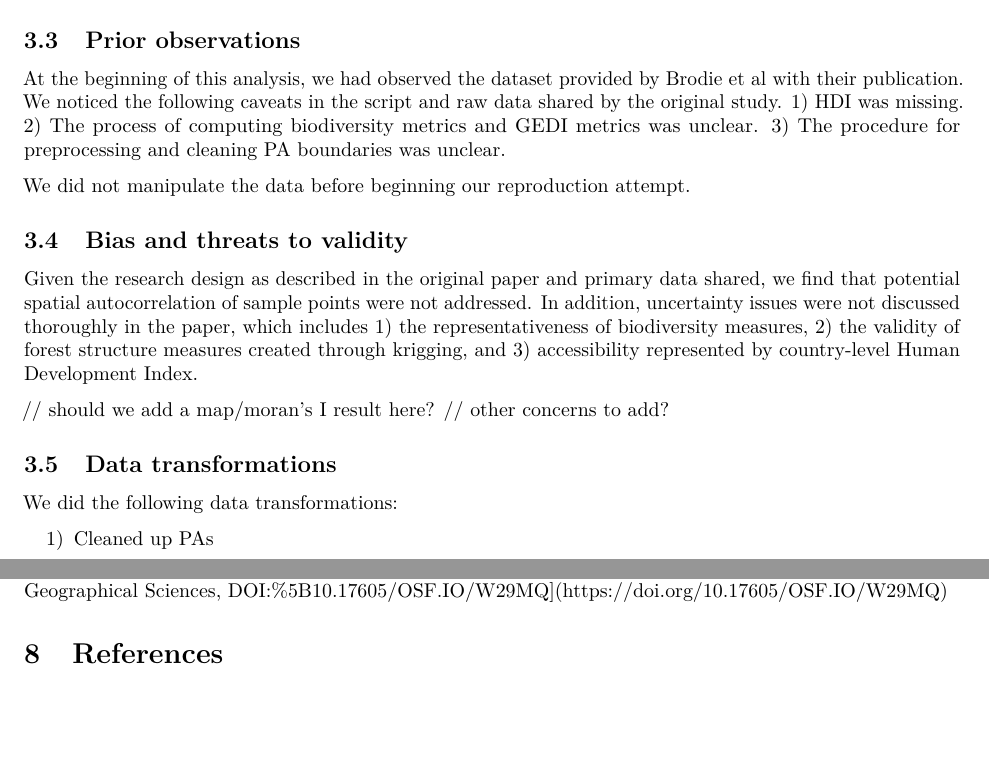
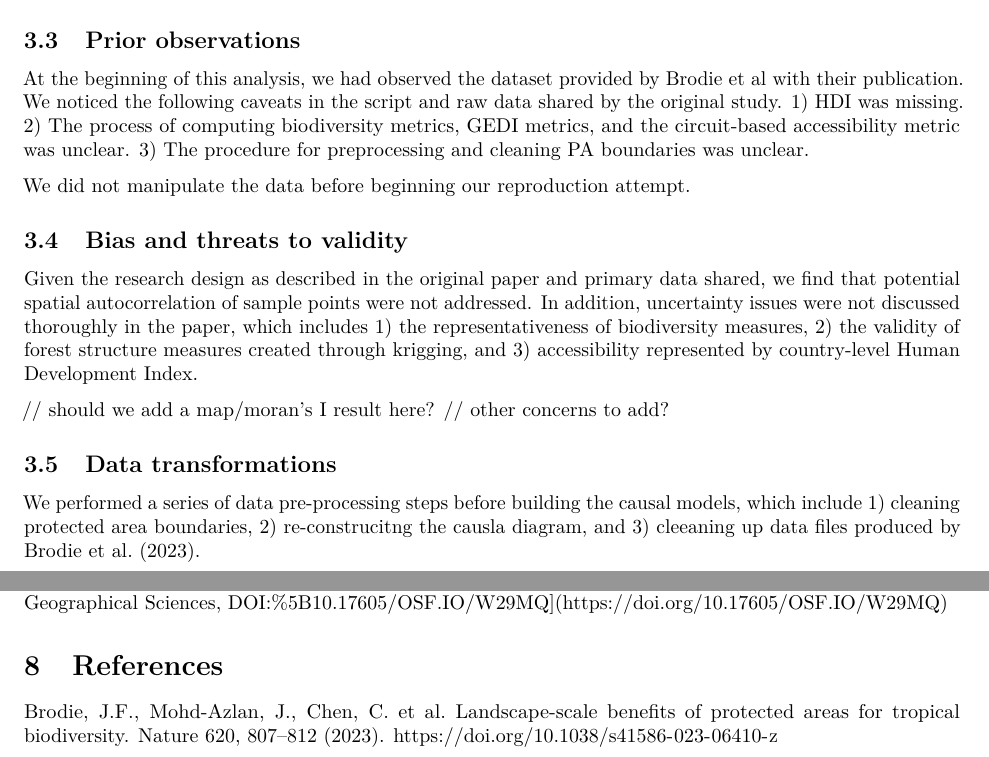
Before and after one commit to Peter-Kedron/RPl-Brodie-2023, an R Markdown document (procedure/code/01-R-markdown.Rmd): two parts of pages 7 and 22 of 22 before the commit and two parts of pages 7 and 23 of 23 after it, joined at a grey line, cut so that both start at the same text, the shorter picture padded with empty space. Rendered offline with R 4.5, knitr and Pandoc, then LaTeX, with nearby package versions; some code elsewhere in the file could not run offline.

Commit message:
update reproduction report

```diff
--- a/procedure/code/01-R-markdown.Rmd
+++ b/procedure/code/01-R-markdown.Rmd
@@ -283,7 +283,7 @@ Human Development Index for each country was included in the causal models as a
 
 At the beginning of this analysis, we had observed the dataset provided by Brodie et al with their publication. We noticed the following caveats in the script and raw data shared by the original study.
 1) HDI was missing.
-2) The process of computing biodiversity metrics and GEDI metrics was unclear.
+2) The process of computing biodiversity metrics, GEDI metrics, and the circuit-based accessibility metric was unclear.
 3) The procedure for preprocessing and cleaning PA boundaries was unclear.
 
 We did not manipulate the data before beginning our reproduction attempt.
@@ -297,9 +297,7 @@ Given the research design as described in the original paper and primary data sh
 
 ## Data transformations
 
-We did the following data transformations:
-
-1) Cleaned up PAs
+We performed a series of data pre-processing steps before building the causal models, which include 1) cleaning protected area boundaries, 2) re-construcitng the causla diagram, and 3) cleeaning up data files produced by Brodie et al. (2023).
 
 ### Clean protected areas (takes too long to run so I skipped many lines --> should discuss)
 
@@ -1000,3 +1000,4 @@ The authors of this preregistration state that they completed this preregistrati
 This report is based upon the template for Reproducible and Replicable Research in Human-Environment and Geographical Sciences, DOI:[10.17605/OSF.IO/W29MQ](https://doi.org/10.17605/OSF.IO/W29MQ)
 
 # References
+Brodie, J.F., Mohd-Azlan, J., Chen, C. et al. Landscape-scale benefits of protected areas for tropical biodiversity. Nature 620, 807–812 (2023). <https://doi.org/10.1038/s41586-023-06410-z>
```
Also changed, not shown: results/figures/scm-1.pdf, procedure/code/01-R-markdown.Rmd (2 more changed lines), 1 other file.
